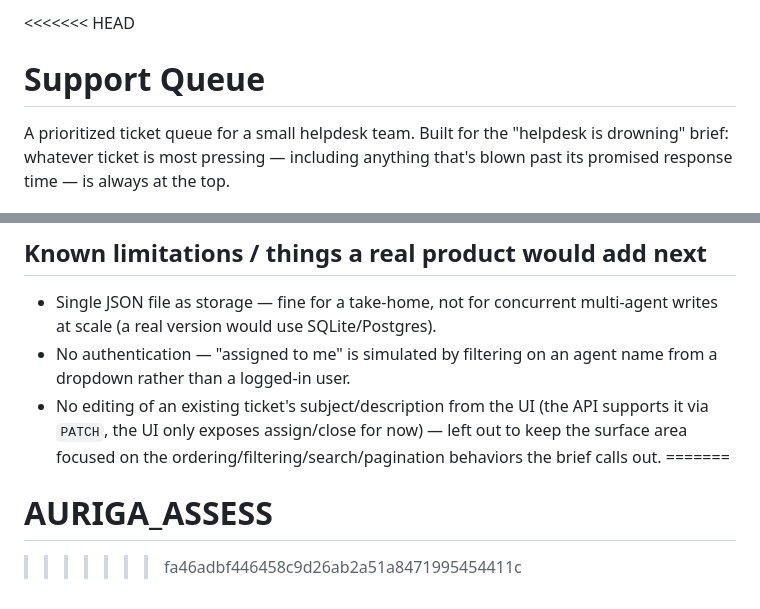
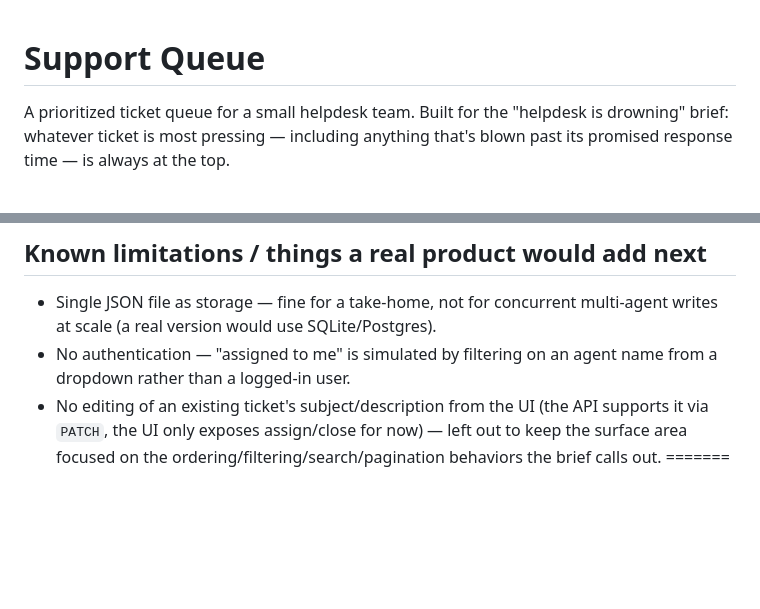
Before and after one commit to 2023pcecsumang176-design/SUPPORT_QUEUE, a Markdown page: README.md, 2 parts joined by grey strips. GitHub-like rendering; blank space fills up the shorter version.

Commit message:
Clean up README by removing unnecessary header
Removed the AURIGA_ASSESS header and cleaned up the README.

```diff
--- a/README.md
+++ b/README.md
@@ -1,4 +1,3 @@
-<<<<<<< HEAD
 # Support Queue
 
 A prioritized ticket queue for a small helpdesk team. Built for the "helpdesk is drowning" brief:
@@ -113,5 +112,3 @@ data/
   `PATCH`, the UI only exposes assign/close for now) — left out to keep the surface area focused
   on the ordering/filtering/search/pagination behaviors the brief calls out.
 =======
-# AURIGA_ASSESS
->>>>>>> fa46adbf446458c9d26ab2a51a8471995454411c
```
